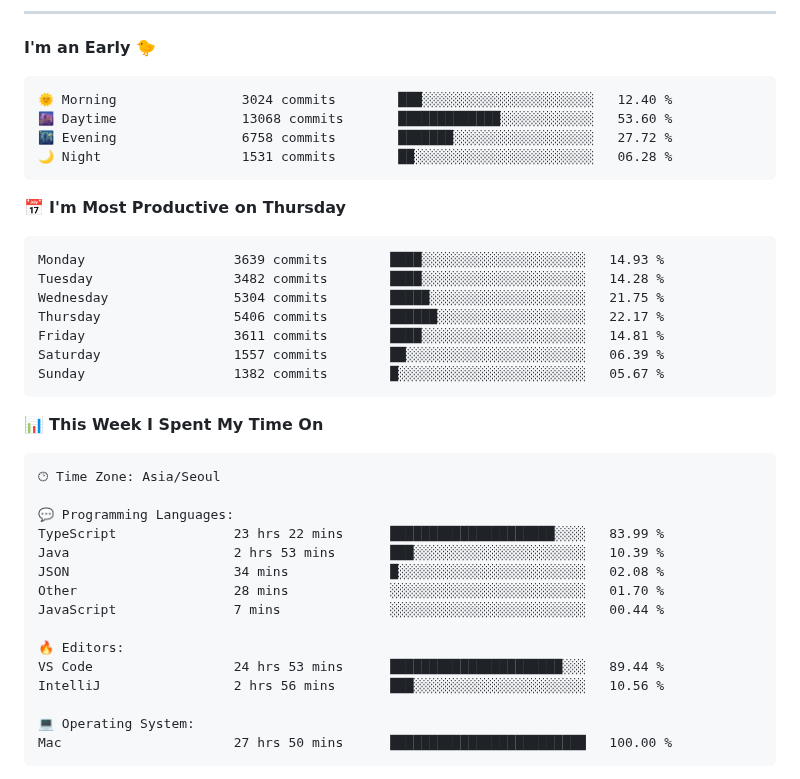
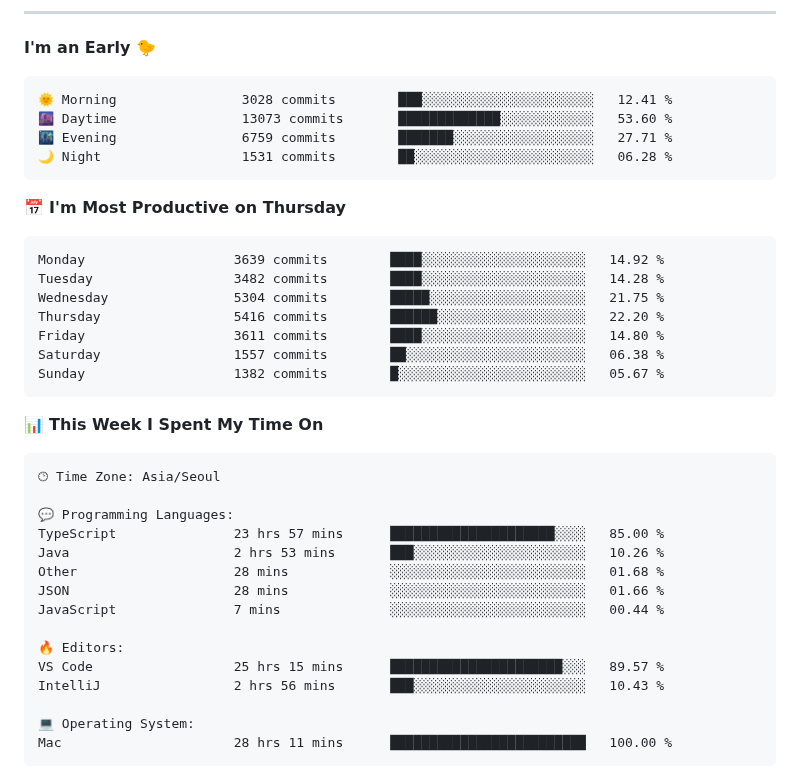
Before and after one commit to gimseonjin/gimseonjin, a Markdown page: README.md, the part around one of its changes. Rendered like a GitHub page.

Commit message:
Updated with Dev Metrics

````diff
--- a/README.md
+++ b/README.md
@@ -48,20 +48,20 @@
 **I'm an Early 🐤**
 
 ```text
-🌞 Morning                3024 commits        ███░░░░░░░░░░░░░░░░░░░░░░   12.40 %
-🌆 Daytime                13068 commits       █████████████░░░░░░░░░░░░   53.60 %
-🌃 Evening                6758 commits        ███████░░░░░░░░░░░░░░░░░░   27.72 %
+🌞 Morning                3028 commits        ███░░░░░░░░░░░░░░░░░░░░░░   12.41 %
+🌆 Daytime                13073 commits       █████████████░░░░░░░░░░░░   53.60 %
+🌃 Evening                6759 commits        ███████░░░░░░░░░░░░░░░░░░   27.71 %
 🌙 Night                  1531 commits        ██░░░░░░░░░░░░░░░░░░░░░░░   06.28 %
 ```
 📅 **I'm Most Productive on Thursday**
 
 ```text
-Monday                   3639 commits        ████░░░░░░░░░░░░░░░░░░░░░   14.93 %
+Monday                   3639 commits        ████░░░░░░░░░░░░░░░░░░░░░   14.92 %
 Tuesday                  3482 commits        ████░░░░░░░░░░░░░░░░░░░░░   14.28 %
 Wednesday                5304 commits        █████░░░░░░░░░░░░░░░░░░░░   21.75 %
-Thursday                 5406 commits        ██████░░░░░░░░░░░░░░░░░░░   22.17 %
-Friday                   3611 commits        ████░░░░░░░░░░░░░░░░░░░░░   14.81 %
-Saturday                 1557 commits        ██░░░░░░░░░░░░░░░░░░░░░░░   06.39 %
+Thursday                 5416 commits        ██████░░░░░░░░░░░░░░░░░░░   22.20 %
+Friday                   3611 commits        ████░░░░░░░░░░░░░░░░░░░░░   14.80 %
+Saturday                 1557 commits        ██░░░░░░░░░░░░░░░░░░░░░░░   06.38 %
 Sunday                   1382 commits        █░░░░░░░░░░░░░░░░░░░░░░░░   05.67 %
 ```
 
@@ -72,18 +72,18 @@ Sunday                   1382 commits        █░░░░░░░░░░
 🕑︎ Time Zone: Asia/Seoul
 
 💬 Programming Languages:
-TypeScript               23 hrs 22 mins      █████████████████████░░░░   83.99 %
-Java                     2 hrs 53 mins       ███░░░░░░░░░░░░░░░░░░░░░░   10.39 %
-JSON                     34 mins             █░░░░░░░░░░░░░░░░░░░░░░░░   02.08 %
-Other                    28 mins             ░░░░░░░░░░░░░░░░░░░░░░░░░   01.70 %
+TypeScript               23 hrs 57 mins      █████████████████████░░░░   85.00 %
+Java                     2 hrs 53 mins       ███░░░░░░░░░░░░░░░░░░░░░░   10.26 %
+Other                    28 mins             ░░░░░░░░░░░░░░░░░░░░░░░░░   01.68 %
+JSON                     28 mins             ░░░░░░░░░░░░░░░░░░░░░░░░░   01.66 %
 JavaScript               7 mins              ░░░░░░░░░░░░░░░░░░░░░░░░░   00.44 %
 
 🔥 Editors:
-VS Code                  24 hrs 53 mins      ██████████████████████░░░   89.44 %
-IntelliJ                 2 hrs 56 mins       ███░░░░░░░░░░░░░░░░░░░░░░   10.56 %
+VS Code                  25 hrs 15 mins      ██████████████████████░░░   89.57 %
+IntelliJ                 2 hrs 56 mins       ███░░░░░░░░░░░░░░░░░░░░░░   10.43 %
 
 💻 Operating System:
-Mac                      27 hrs 50 mins      █████████████████████████   100.00 %
+Mac                      28 hrs 11 mins      █████████████████████████   100.00 %
 ```
 
 
````
Also changed, not shown: other parts of README.md (+1 -1 lines).
